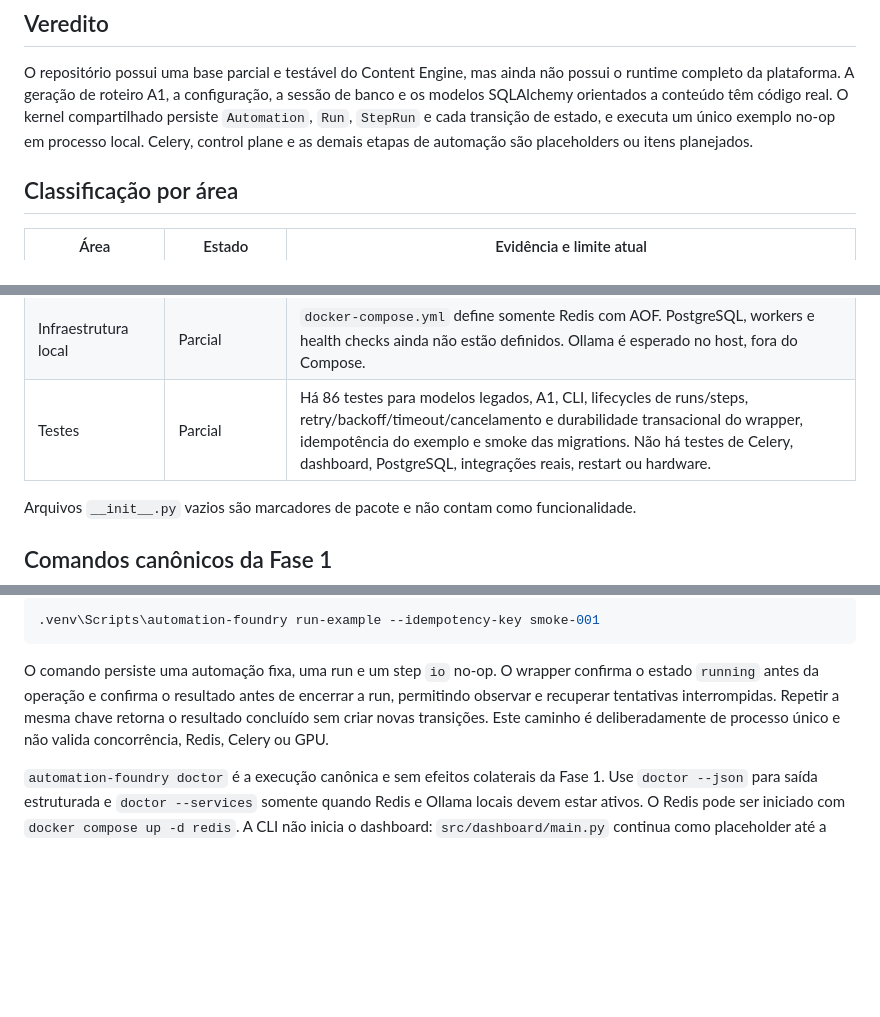
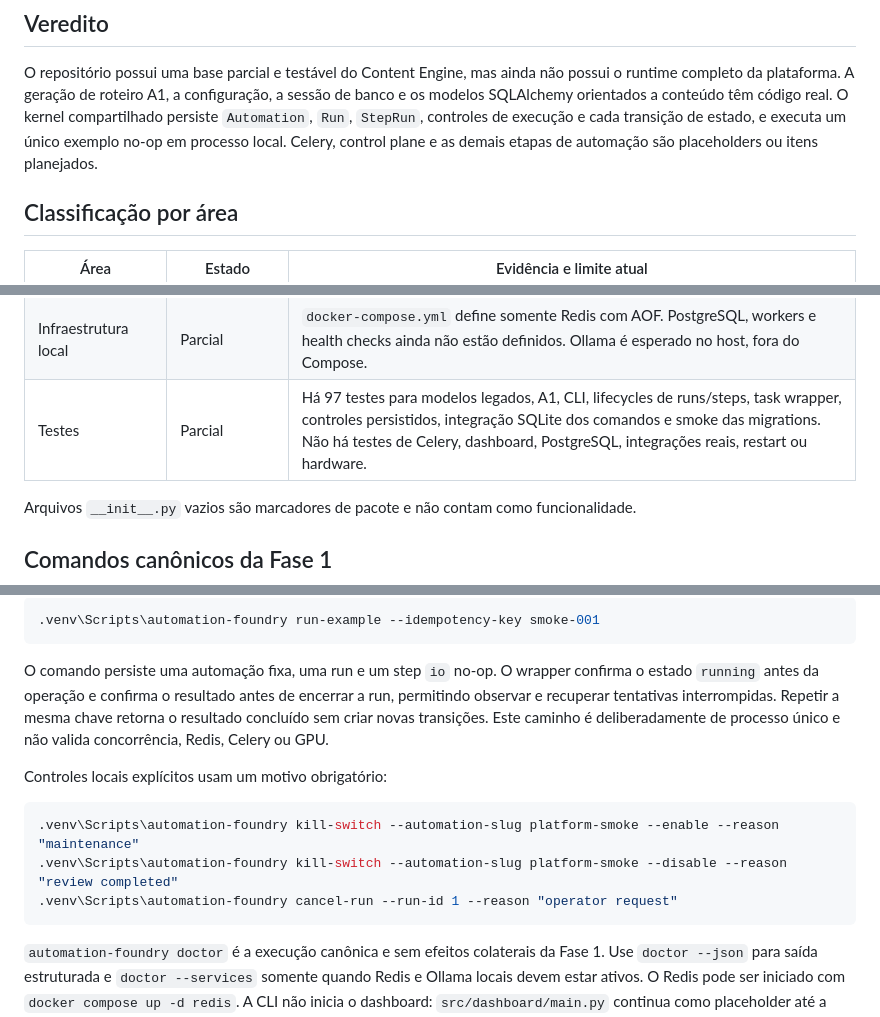
Before and after one commit to sonderzudo-lab/automation-foundry, a Markdown page: docs/IMPLEMENTATION_STATUS.md, 3 parts joined by grey strips. Rendered like a GitHub page; blank space fills up the shorter version.

````diff
--- a/docs/IMPLEMENTATION_STATUS.md
+++ b/docs/IMPLEMENTATION_STATUS.md
@@ -11,9 +11,9 @@
 O repositório possui uma base parcial e testável do Content Engine, mas ainda não possui o
 runtime completo da plataforma. A geração de roteiro A1, a configuração, a sessão de banco e os
 modelos SQLAlchemy orientados a conteúdo têm código real. O kernel compartilhado persiste
-`Automation`, `Run`, `StepRun` e cada transição de estado, e executa um único exemplo no-op em
-processo local. Celery, control plane e as demais etapas de automação são placeholders ou itens
-planejados.
+`Automation`, `Run`, `StepRun`, controles de execução e cada transição de estado, e executa um
+único exemplo no-op em processo local. Celery, control plane e as demais etapas de automação são
+placeholders ou itens planejados.
 
 ## Classificação por área
 
@@ -37,7 +37,7 @@ planejados.
 | Extras e ações externas | Placeholder | `src/extras/affiliate.py`, `outreach.py` e `x_bot.py` estão vazios. Não há envio, gasto ou ação externa implementada. |
 | Trading Research Lab | Planejado | O domínio aparece em `ARQUITETURA.md` e `ROADMAP.md`, mas não possui implementação. Trading com dinheiro real permanece fora do escopo. |
 | Infraestrutura local | Parcial | `docker-compose.yml` define somente Redis com AOF. PostgreSQL, workers e health checks ainda não estão definidos. Ollama é esperado no host, fora do Compose. |
-| Testes | Parcial | Há 86 testes para modelos legados, A1, CLI, lifecycles de runs/steps, retry/backoff/timeout/cancelamento e durabilidade transacional do wrapper, idempotência do exemplo e smoke das migrations. Não há testes de Celery, dashboard, PostgreSQL, integrações reais, restart ou hardware. |
+| Testes | Parcial | Há 97 testes para modelos legados, A1, CLI, lifecycles de runs/steps, task wrapper, controles persistidos, integração SQLite dos comandos e smoke das migrations. Não há testes de Celery, dashboard, PostgreSQL, integrações reais, restart ou hardware. |
 
 Arquivos `__init__.py` vazios são marcadores de pacote e não contam como funcionalidade.
 
@@ -77,6 +77,14 @@ e recuperar tentativas interrompidas. Repetir a mesma chave retorna o resultado
 criar novas transições. Este caminho é
 deliberadamente de processo único e não valida concorrência, Redis, Celery ou GPU.
 
+Controles locais explícitos usam um motivo obrigatório:
+
+```powershell
+.venv\Scripts\automation-foundry kill-switch --automation-slug platform-smoke --enable --reason "maintenance"
+.venv\Scripts\automation-foundry kill-switch --automation-slug platform-smoke --disable --reason "review completed"
+.venv\Scripts\automation-foundry cancel-run --run-id 1 --reason "operator request"
+```
+
 `automation-foundry doctor` é a execução canônica e sem efeitos colaterais da Fase 1. Use
 `doctor --json` para saída estruturada e `doctor --services` somente quando Redis e Ollama locais
 devem estar ativos. O Redis pode ser iniciado com `docker compose up -d redis`. A CLI não inicia
````
Also changed, not shown: other parts of docs/IMPLEMENTATION_STATUS.md (+11 -10 lines), ARQUITETURA.md (+4 -3 lines), ROADMAP.md (+1 -1 lines).
